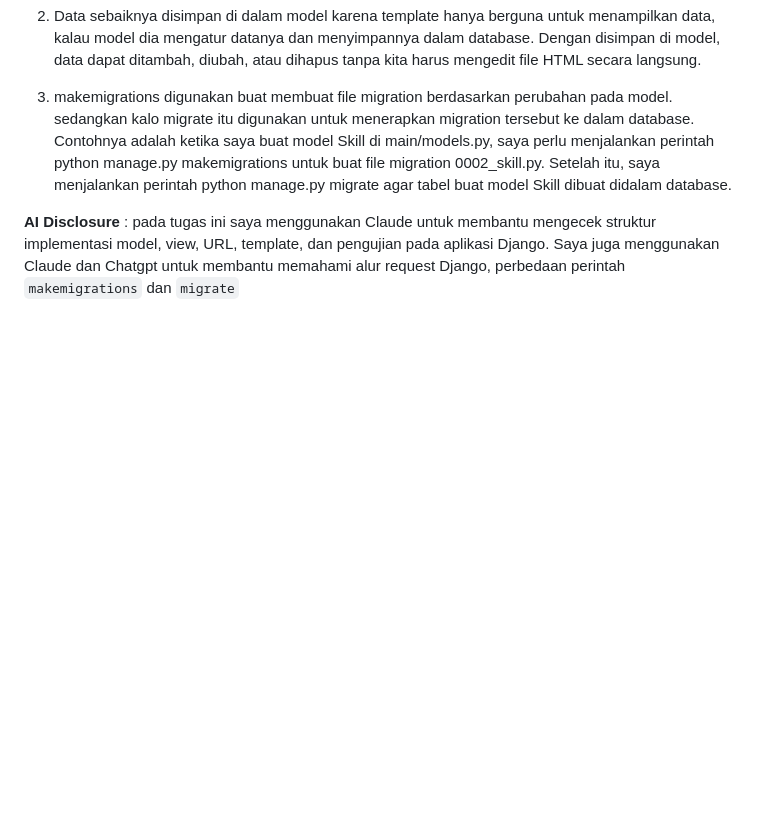
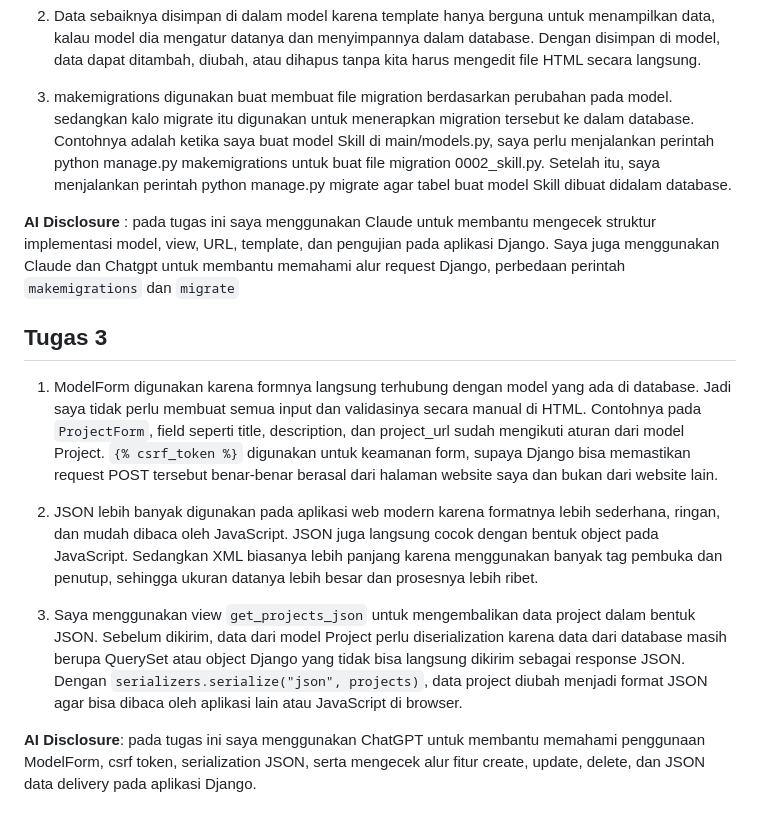
Before and after one commit to faatirrachmad/my-portofolio, a Markdown page: README.md, the part around the change. Rendered like a GitHub page; blank space fills up the shorter version.

Commit message:
docs: add task 3 reflection answers

```diff
--- a/README.md
+++ b/README.md
@@ -25,3 +25,14 @@ Class :   PBP C
  3. makemigrations digunakan buat membuat file migration berdasarkan perubahan pada model. sedangkan kalo migrate itu digunakan untuk menerapkan migration tersebut ke dalam database. Contohnya adalah ketika saya buat model Skill di main/models.py, saya perlu menjalankan perintah python manage.py makemigrations untuk buat file migration 0002_skill.py. Setelah itu, saya menjalankan perintah python manage.py migrate agar tabel buat model Skill dibuat didalam database.
 
  **AI Disclosure**  : pada tugas ini saya menggunakan Claude untuk membantu mengecek struktur implementasi model, view, URL, template, dan pengujian pada aplikasi Django. Saya juga menggunakan Claude dan Chatgpt untuk membantu memahami alur request Django, perbedaan perintah `makemigrations` dan `migrate`
+
+
+## Tugas 3
+
+1. ModelForm digunakan karena formnya langsung terhubung dengan model yang ada di database. Jadi saya tidak perlu membuat semua input dan validasinya secara manual di HTML. Contohnya pada `ProjectForm`, field seperti title, description, dan project_url sudah mengikuti aturan dari model Project. `{% csrf_token %}` digunakan untuk keamanan form, supaya Django bisa memastikan request POST tersebut benar-benar berasal dari halaman website saya dan bukan dari website lain.
+
+2. JSON lebih banyak digunakan pada aplikasi web modern karena formatnya lebih sederhana, ringan, dan mudah dibaca oleh JavaScript. JSON juga langsung cocok dengan bentuk object pada JavaScript. Sedangkan XML biasanya lebih panjang karena menggunakan banyak tag pembuka dan penutup, sehingga ukuran datanya lebih besar dan prosesnya lebih ribet.
+
+3. Saya menggunakan view `get_projects_json` untuk mengembalikan data project dalam bentuk JSON. Sebelum dikirim, data dari model Project perlu diserialization karena data dari database masih berupa QuerySet atau object Django yang tidak bisa langsung dikirim sebagai response JSON. Dengan `serializers.serialize("json", projects)`, data project diubah menjadi format JSON agar bisa dibaca oleh aplikasi lain atau JavaScript di browser.
+
+**AI Disclosure**: pada tugas ini saya menggunakan ChatGPT untuk membantu memahami penggunaan ModelForm, csrf token, serialization JSON, serta mengecek alur fitur create, update, delete, dan JSON data delivery pada aplikasi Django.
```
